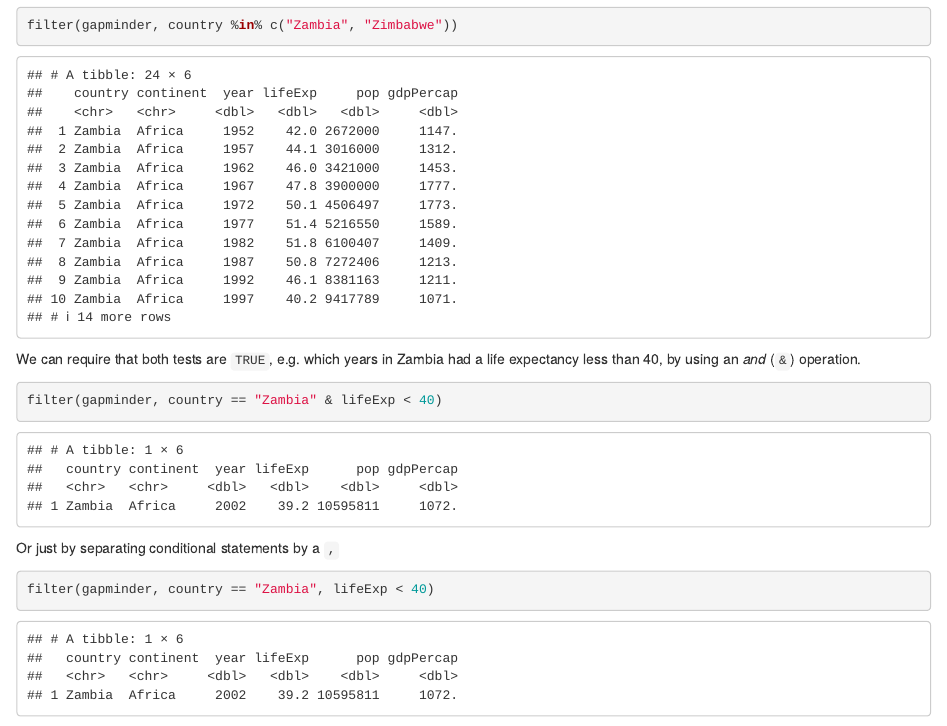
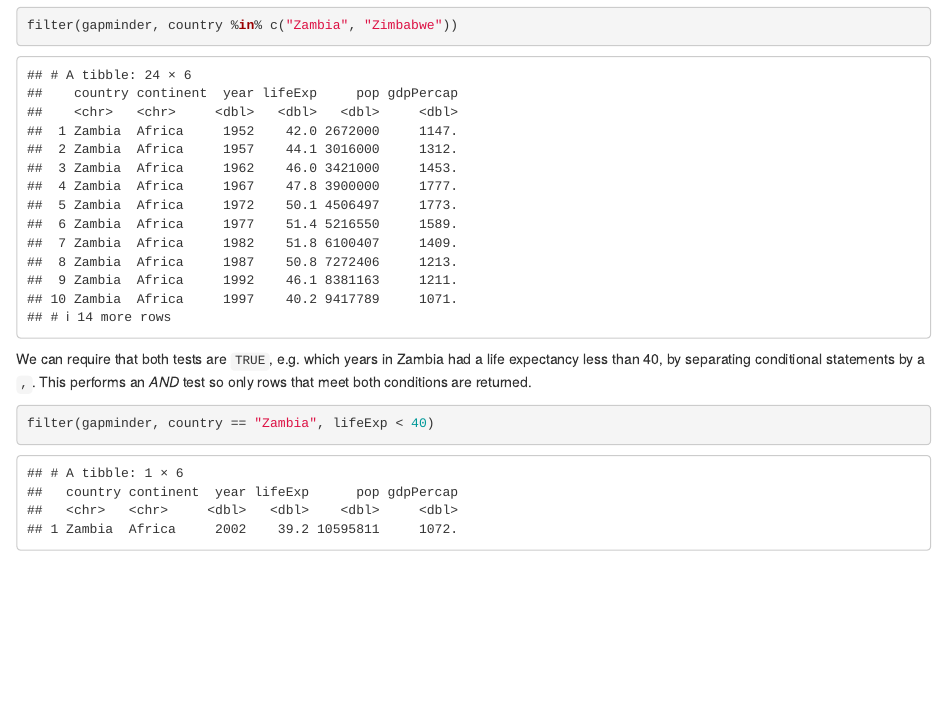
Before and after one commit to sheffield-bioinformatics-core/r-online, an R Markdown document (part2.Rmd): the page in a window 1100 px wide, from 5170 px down. Rendered offline with R 4.5, knitr and Pandoc, with nearby package versions.

Commit message:
Get rid of example using & for and in the filter

````diff
--- a/part2.Rmd
+++ b/part2.Rmd
@@ -134,13 +134,7 @@ filter(gapminder, country %in% c("Zambia", "Zimbabwe"))
 ```
 
 
-We can require that both tests are `TRUE`,  e.g. which years in Zambia had a life expectancy less than 40, by using an *and* (`&`) operation.
-
-```{r}
-filter(gapminder, country == "Zambia" & lifeExp < 40)
-```
-
-Or just by separating conditional statements by a `,`
+We can require that both tests are `TRUE`,  e.g. which years in Zambia had a life expectancy less than 40, by separating conditional statements by a `,`. This performs an *AND* test so only rows that meet both conditions are returned.
 
 ```{r}
 filter(gapminder, country == "Zambia", lifeExp < 40)
````
